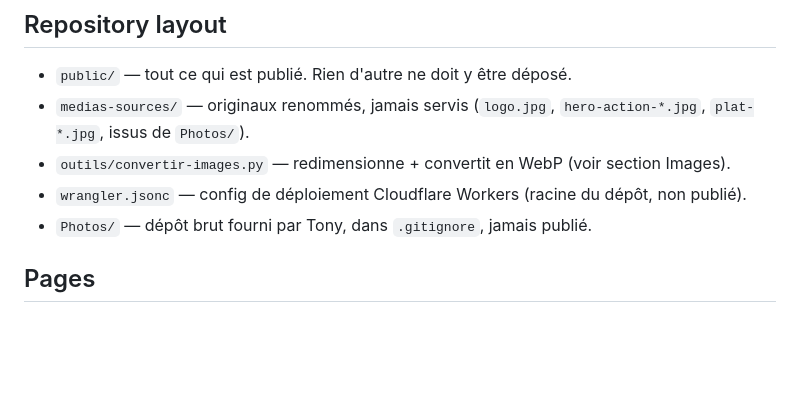
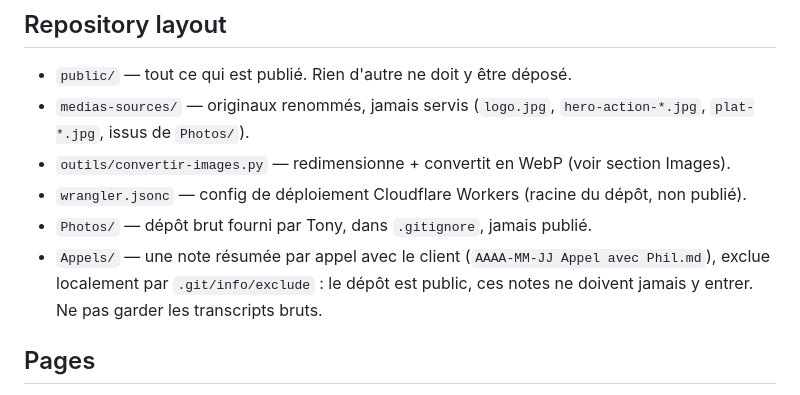
Before and after one commit to TonyLebroci/borealesansgluten, a Markdown page: CLAUDE.md, the part around the change. Rendered like a GitHub page; blank space fills up the shorter version.

Commit message:
Documente le dossier Appels, gardé hors du dépôt public
Co-Authored-By: Claude Opus 5.5 <noreply@anthropic.com>

```diff
--- a/CLAUDE.md
+++ b/CLAUDE.md
@@ -58,6 +58,9 @@ document `.docx` récapitulant ces éléments a été livré à Tony pour le che
 - `outils/convertir-images.py` — redimensionne + convertit en WebP (voir section Images).
 - `wrangler.jsonc` — config de déploiement Cloudflare Workers (racine du dépôt, non publié).
 - `Photos/` — dépôt brut fourni par Tony, dans `.gitignore`, jamais publié.
+- `Appels/` — une note résumée par appel avec le client (`AAAA-MM-JJ Appel avec Phil.md`), exclue
+  localement par `.git/info/exclude` : le dépôt est public, ces notes ne doivent jamais y entrer.
+  Ne pas garder les transcripts bruts.
 
 ## Pages
 
```
